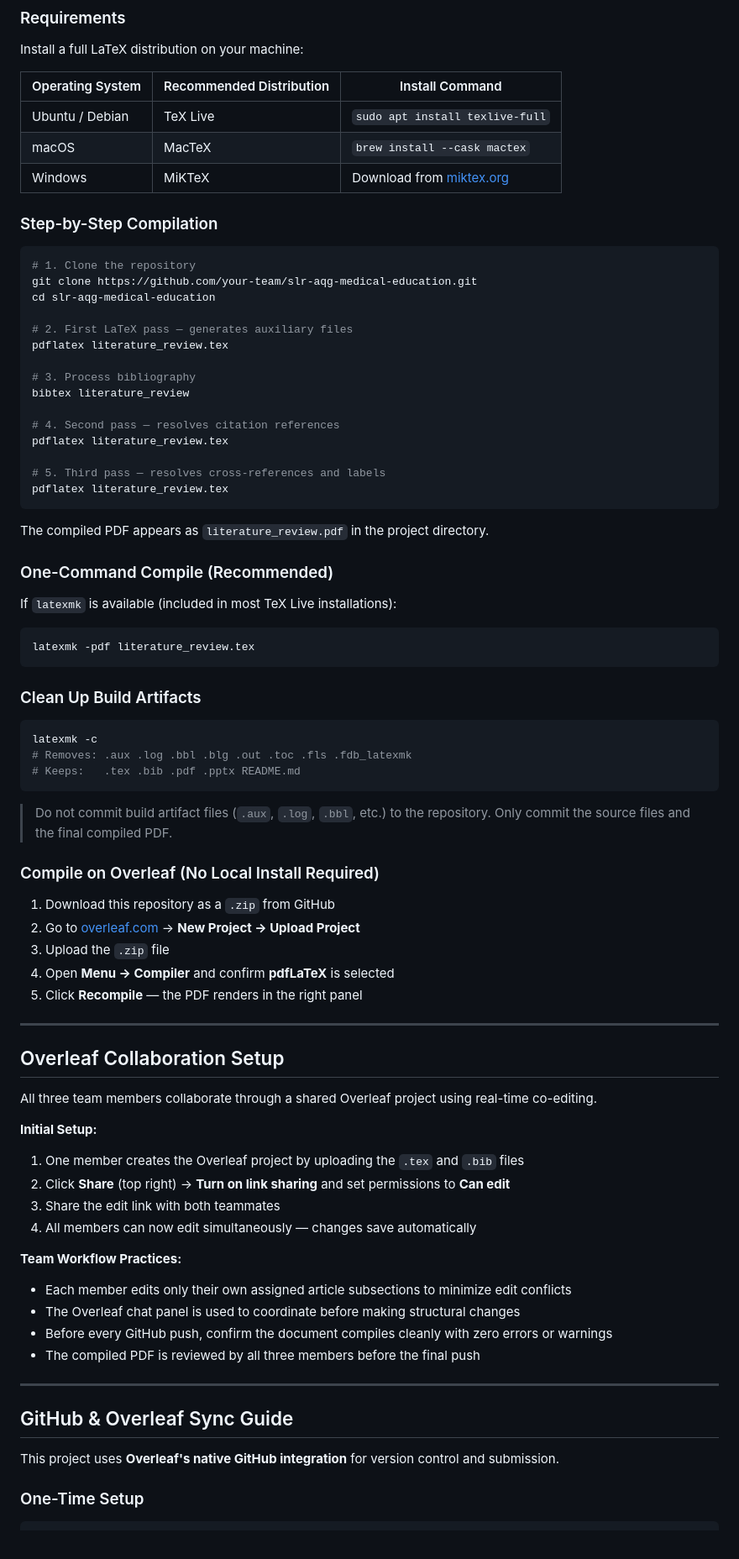
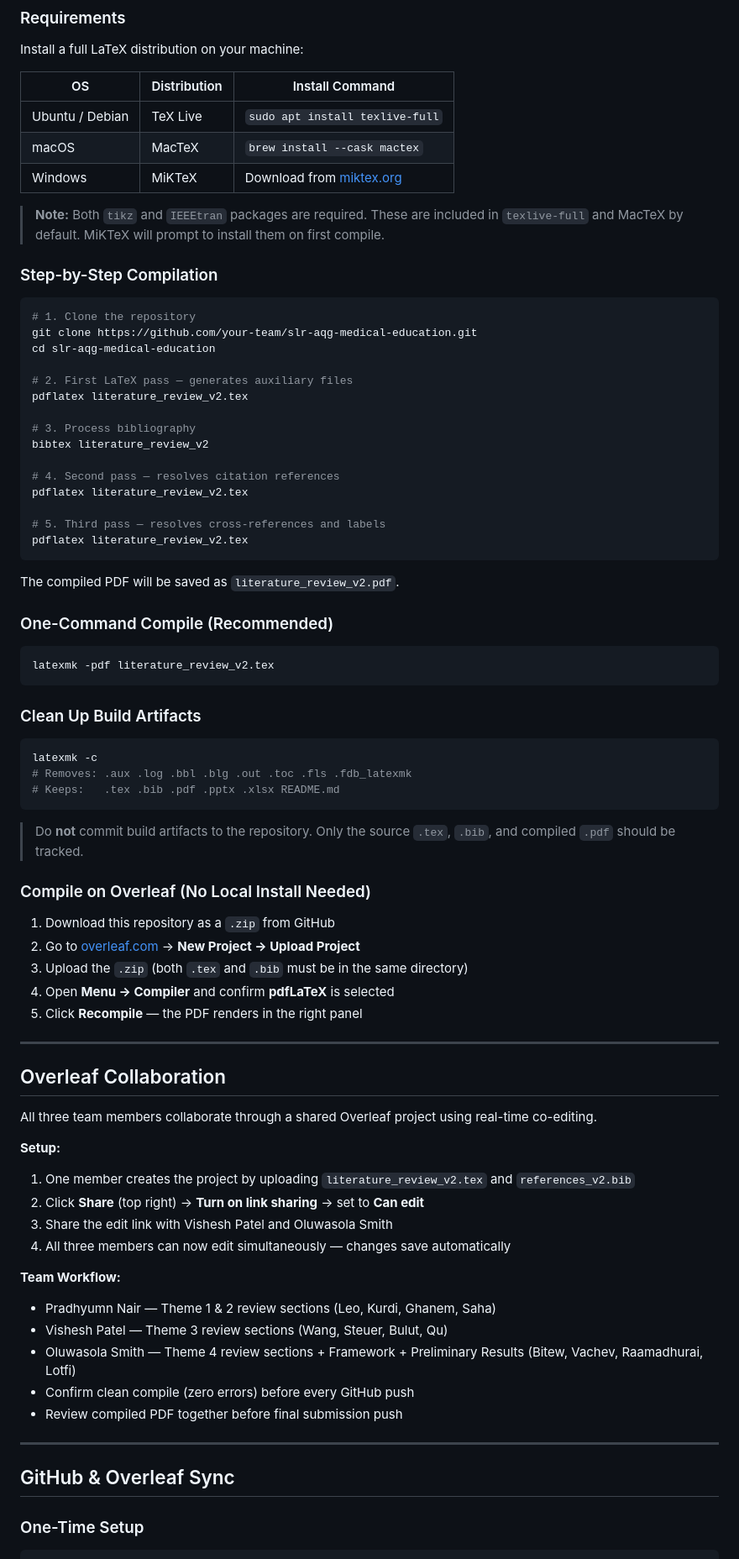
Before and after one commit to vp04445-iss/slr-aqg-medical-education, a Markdown page: README.md, the part around one of its changes. Shown at 84% size. GitHub-like rendering.

````diff
--- a/README.md
+++ b/README.md
@@ -220,11 +278,13 @@ Identifies four overarching trends across the corpus, enumerates five critical r
 
 Install a full LaTeX distribution on your machine:
 
-| Operating System | Recommended Distribution | Install Command |
-|------------------|--------------------------|-----------------|
+| OS | Distribution | Install Command |
+|----|-------------|-----------------|
 | Ubuntu / Debian | TeX Live | `sudo apt install texlive-full` |
 | macOS | MacTeX | `brew install --cask mactex` |
 | Windows | MiKTeX | Download from [miktex.org](https://miktex.org) |
+
+> **Note:** Both `tikz` and `IEEEtran` packages are required. These are included in `texlive-full` and MacTeX by default. MiKTeX will prompt to install them on first compile.
 
 ### Step-by-Step Compilation
 
@@ -234,26 +294,24 @@ git clone https://github.com/your-team/slr-aqg-medical-education.git
 cd slr-aqg-medical-education
 
 # 2. First LaTeX pass — generates auxiliary files
-pdflatex literature_review.tex
+pdflatex literature_review_v2.tex
 
 # 3. Process bibliography
-bibtex literature_review
+bibtex literature_review_v2
 
 # 4. Second pass — resolves citation references
-pdflatex literature_review.tex
+pdflatex literature_review_v2.tex
 
 # 5. Third pass — resolves cross-references and labels
-pdflatex literature_review.tex
+pdflatex literature_review_v2.tex
 ```
 
-The compiled PDF appears as `literature_review.pdf` in the project directory.
+The compiled PDF will be saved as `literature_review_v2.pdf`.
 
 ### One-Command Compile (Recommended)
 
-If `latexmk` is available (included in most TeX Live installations):
-
 ```bash
-latexmk -pdf literature_review.tex
+latexmk -pdf literature_review_v2.tex
 ```
 
 ### Clean Up Build Artifacts
@@ -261,42 +319,41 @@ latexmk -pdf literature_review.tex
 ```bash
 latexmk -c
 # Removes: .aux .log .bbl .blg .out .toc .fls .fdb_latexmk
-# Keeps:   .tex .bib .pdf .pptx README.md
+# Keeps:   .tex .bib .pdf .pptx .xlsx README.md
 ```
 
-> Do not commit build artifact files (`.aux`, `.log`, `.bbl`, etc.) to the repository. Only commit the source files and the final compiled PDF.
+> Do **not** commit build artifacts to the repository. Only the source `.tex`, `.bib`, and compiled `.pdf` should be tracked.
 
-### Compile on Overleaf (No Local Install Required)
+### Compile on Overleaf (No Local Install Needed)
 
 1. Download this repository as a `.zip` from GitHub
 2. Go to [overleaf.com](https://www.overleaf.com) → **New Project → Upload Project**
-3. Upload the `.zip` file
+3. Upload the `.zip` (both `.tex` and `.bib` must be in the same directory)
 4. Open **Menu → Compiler** and confirm **pdfLaTeX** is selected
 5. Click **Recompile** — the PDF renders in the right panel
 
 ---
 
-## Overleaf Collaboration Setup
+## Overleaf Collaboration
 
 All three team members collaborate through a shared Overleaf project using real-time co-editing.
 
-**Initial Setup:**
-1. One member creates the Overleaf project by uploading the `.tex` and `.bib` files
-2. Click **Share** (top right) → **Turn on link sharing** and set permissions to **Can edit**
-3. Share the edit link with both teammates
-4. All members can now edit simultaneously — changes save automatically
+**Setup:**
+1. One member creates the project by uploading `literature_review_v2.tex` and `references_v2.bib`
+2. Click **Share** (top right) → **Turn on link sharing** → set to **Can edit**
+3. Share the edit link with Vishesh Patel and Oluwasola Smith
+4. All three members can now edit simultaneously — changes save automatically
 
-**Team Workflow Practices:**
-- Each member edits only their own assigned article subsections to minimize edit conflicts
-- The Overleaf chat panel is used to coordinate before making structural changes
-- Before every GitHub push, confirm the document compiles cleanly with zero errors or warnings
-- The compiled PDF is reviewed by all three members before the final push
+**Team Workflow:**
+- Pradhyumn Nair — Theme 1 & 2 review sections (Leo, Kurdi, Ghanem, Saha)
+- Vishesh Patel — Theme 3 review sections (Wang, Steuer, Bulut, Qu)
+- Oluwasola Smith — Theme 4 review sections + Framework + Preliminary Results (Bitew, Vachev, Raamadhurai, Lotfi)
+- Confirm clean compile (zero errors) before every GitHub push
+- Review compiled PDF together before final submission push
 
 ---
 
-## GitHub & Overleaf Sync Guide
-
-This project uses **Overleaf's native GitHub integration** for version control and submission.
+## GitHub & Overleaf Sync
 
 ### One-Time Setup
 
````
Also changed, not shown: other parts of README.md (+228 -158 lines).
